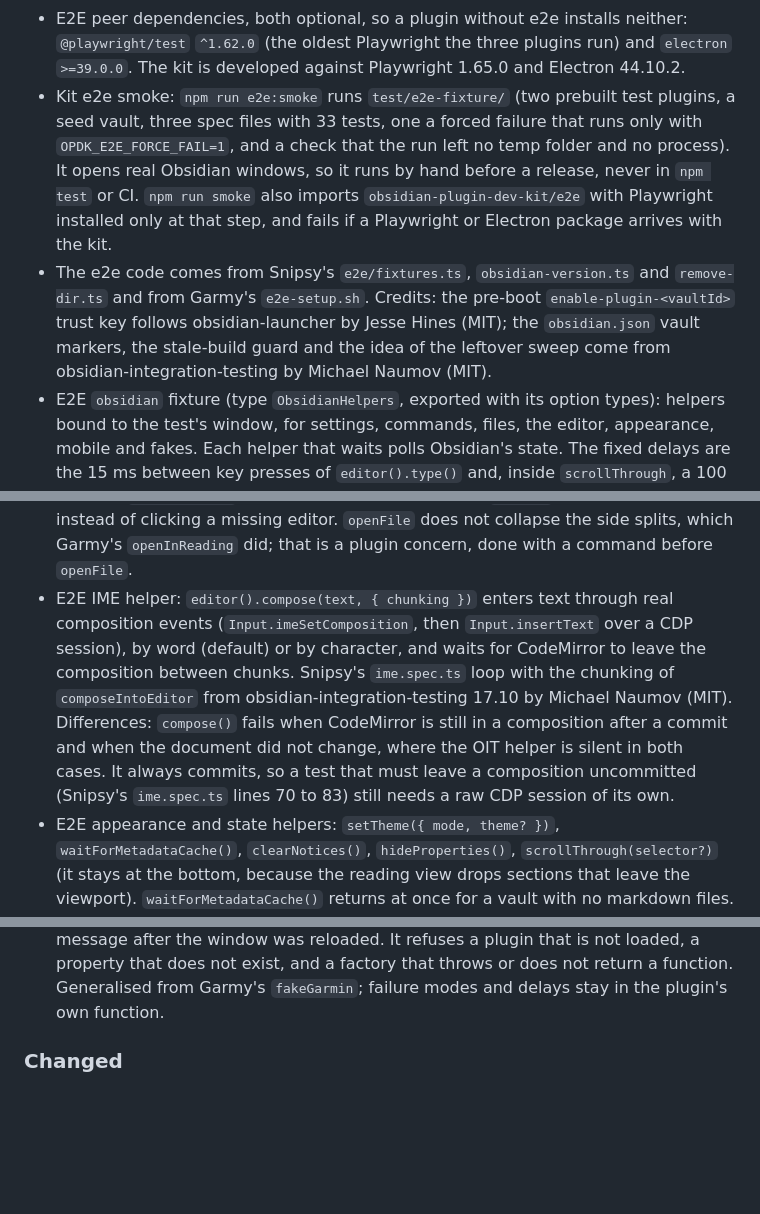
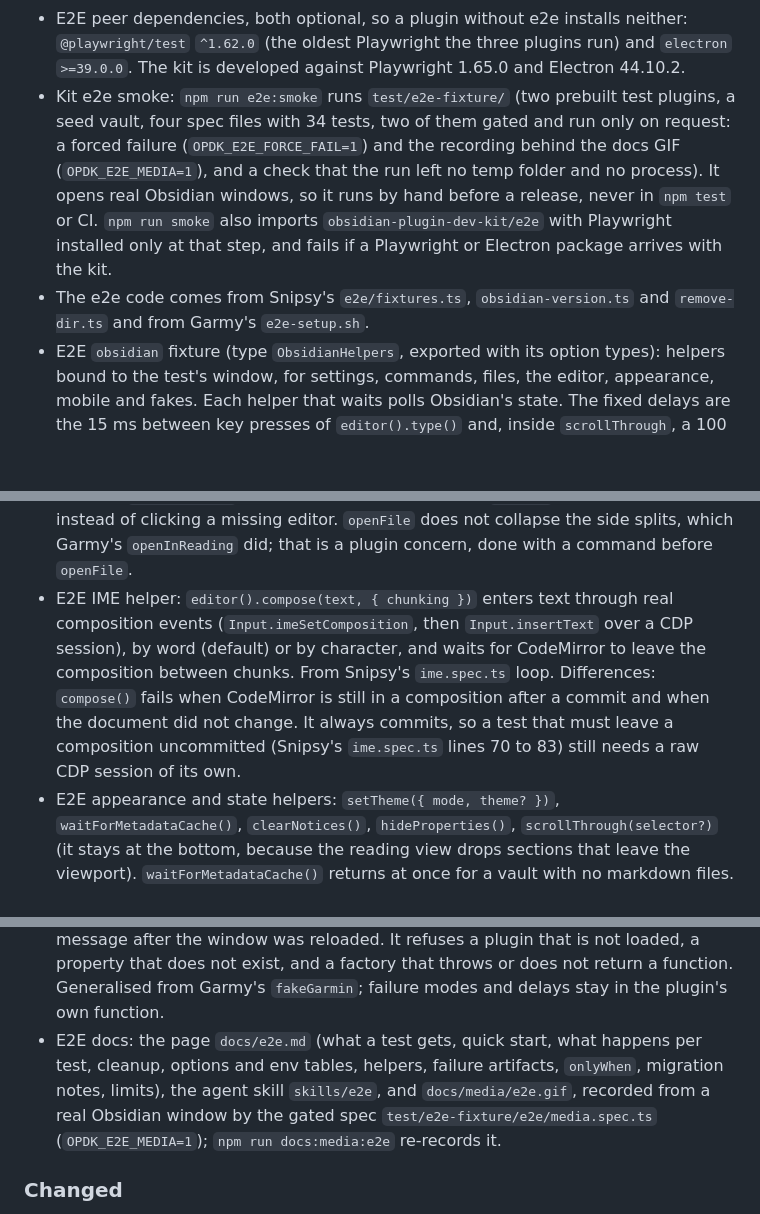
Before and after one commit to Dimagious/obsidian-plugin-dev-kit, a Markdown page: CHANGELOG.md, 3 parts joined by grey strips. Drawn GitHub-style; blank space fills up the shorter version.

```diff
--- a/CHANGELOG.md
+++ b/CHANGELOG.md
@@ -43,17 +43,18 @@ All notable changes to this project are documented here. The format follows [Kee
 - `defineObsidianConfig(overrides)` is the shared Playwright preset: `testDir` `e2e`, one worker, 60 s test timeout, 10 s `expect` timeout, `forbidOnly` and 1 retry on CI, `list` plus an HTML report (`list` only on CI), and trace, video and screenshot kept on failure. Overrides win, and `expect` and `use` are merged key by key. `onlyWhen("CAPTURE")` skips a spec file unless the variable is `1`.
 - E2E trace and video follow `use.trace` and `use.video` of the Playwright config for the Obsidian window (all modes, including the object form), because Playwright's own fixtures do not reach an `_electron` window: the trace is started right after launch and attached as `trace` (`obsidian-trace.zip`), the video is attached as `video`, and a recording that the mode does not keep is deleted. CDP mode (phase 2) will have a trace but no video.
 - E2E peer dependencies, both optional, so a plugin without e2e installs neither: `@playwright/test` `^1.62.0` (the oldest Playwright the three plugins run) and `electron` `>=39.0.0`. The kit is developed against Playwright 1.65.0 and Electron 44.10.2.
-- Kit e2e smoke: `npm run e2e:smoke` runs `test/e2e-fixture/` (two prebuilt test plugins, a seed vault, three spec files with 33 tests, one a forced failure that runs only with `OPDK_E2E_FORCE_FAIL=1`, and a check that the run left no temp folder and no process). It opens real Obsidian windows, so it runs by hand before a release, never in `npm test` or CI. `npm run smoke` also imports `obsidian-plugin-dev-kit/e2e` with Playwright installed only at that step, and fails if a Playwright or Electron package arrives with the kit.
-- The e2e code comes from Snipsy's `e2e/fixtures.ts`, `obsidian-version.ts` and `remove-dir.ts` and from Garmy's `e2e-setup.sh`. Credits: the pre-boot `enable-plugin-<vaultId>` trust key follows obsidian-launcher by Jesse Hines (MIT); the `obsidian.json` vault markers, the stale-build guard and the idea of the leftover sweep come from obsidian-integration-testing by Michael Naumov (MIT).
+- Kit e2e smoke: `npm run e2e:smoke` runs `test/e2e-fixture/` (two prebuilt test plugins, a seed vault, four spec files with 34 tests, two of them gated and run only on request: a forced failure (`OPDK_E2E_FORCE_FAIL=1`) and the recording behind the docs GIF (`OPDK_E2E_MEDIA=1`), and a check that the run left no temp folder and no process). It opens real Obsidian windows, so it runs by hand before a release, never in `npm test` or CI. `npm run smoke` also imports `obsidian-plugin-dev-kit/e2e` with Playwright installed only at that step, and fails if a Playwright or Electron package arrives with the kit.
+- The e2e code comes from Snipsy's `e2e/fixtures.ts`, `obsidian-version.ts` and `remove-dir.ts` and from Garmy's `e2e-setup.sh`.
 - E2E `obsidian` fixture (type `ObsidianHelpers`, exported with its option types): helpers bound to the test's window, for settings, commands, files, the editor, appearance, mobile and fakes. Each helper that waits polls Obsidian's state. The fixed delays are the 15 ms between key presses of `editor().type()` and, inside `scrollThrough`, a 100 ms fallback per step for a window that draws no frames. Every wait has an explicit timeout (Playwright's defaults reach the test timeout, or never end) and a failure names what went wrong and what to do.
 - E2E helper timeouts: `timeouts.helpers` in the options sets the budget of each kind of wait in the helpers, validated like the rest of `timeouts`: `settings` (a settings tab to register, default 15000), `metadataCache` (default 45000, below the 60 s test timeout of the preset, so the helper can explain itself before the test is killed), `compose` (5000), `theme` (5000) and `ui` (a dialog, the palette, the editor or a view to appear or go away, 10000). A wait that runs out names the option to raise. The type is `HelperTimeouts`.
 - E2E settings helpers: `openSettings(tab?)` takes a plugin id or a core tab id, polls `app.setting.pluginTabs` and `settingTabs` until a tab that is registered late appears (or fails listing the registered ids), opens it in the main window and returns the tab content; `closeSettings()`. From Garmy's `settings.spec.ts` and Snipsy's `ui.openSettings` (`e2e/fixtures.ts`); the kit sets `settingsPopoutWindow: false`, so the popout-window detection of both is not needed. That is a default: a value in the seed vault's `.obsidian/app.json` wins. When Settings then opens in a second window, `openSettings` fails after `timeouts.helpers.ui` with a message that names the seed's `app.json` and the key.
 - E2E command helpers: `runCommand(id)` runs `app.commands.executeCommandById` and fails with the close matches for an unknown id, or with the reason for a command whose `checkCallback` declined (checked first, because `executeCommandById` returns true for it); `openCommandPalette()`, `runCommandFromPalette(name)` waits for the entry to be selected before it presses Enter; `press(keys)` maps `Mod` to `ControlOrMeta`. From Snipsy's `ui.openCommandPalette` and `ui.runCommand`.
 - E2E file and editor helpers: `openFile(path, { mode })` with `source`, `live` or `preview`, which also forces the mode on a note already open in the tab (where `openFile` ignores it, Garmy's `openInReading` loop); `readingView(path?)`; `editor()` with `type` (key by key, focuses only when needed), `text` (through `getValue()`, since CodeMirror renders only the visible lines), `clear`, `setCursor`, `selection`. From Snipsy's `ui.typeInEditor`, `ui.editorText` and `ui.clearEditor`. The editor is found without the `mod-active` class (Obsidian drops it from the leaf while a modal is open) and waited for before the focus check, so `type()` after a closed modal does not click and move the cursor. Differences: `editor().text()` throws "There is no active editor" where Snipsy's `ui.editorText` returned an empty string, and `clear()` throws the same instead of clicking a missing editor. `openFile` does not collapse the side splits, which Garmy's `openInReading` did; that is a plugin concern, done with a command before `openFile`.
-- E2E IME helper: `editor().compose(text, { chunking })` enters text through real composition events (`Input.imeSetComposition`, then `Input.insertText` over a CDP session), by word (default) or by character, and waits for CodeMirror to leave the composition between chunks. Snipsy's `ime.spec.ts` loop with the chunking of `composeIntoEditor` from obsidian-integration-testing 17.10 by Michael Naumov (MIT). Differences: `compose()` fails when CodeMirror is still in a composition after a commit and when the document did not change, where the OIT helper is silent in both cases. It always commits, so a test that must leave a composition uncommitted (Snipsy's `ime.spec.ts` lines 70 to 83) still needs a raw CDP session of its own.
+- E2E IME helper: `editor().compose(text, { chunking })` enters text through real composition events (`Input.imeSetComposition`, then `Input.insertText` over a CDP session), by word (default) or by character, and waits for CodeMirror to leave the composition between chunks. From Snipsy's `ime.spec.ts` loop. Differences: `compose()` fails when CodeMirror is still in a composition after a commit and when the document did not change. It always commits, so a test that must leave a composition uncommitted (Snipsy's `ime.spec.ts` lines 70 to 83) still needs a raw CDP session of its own.
 - E2E appearance and state helpers: `setTheme({ mode, theme? })`, `waitForMetadataCache()`, `clearNotices()`, `hideProperties()`, `scrollThrough(selector?)` (it stays at the bottom, because the reading view drops sections that leave the viewport). `waitForMetadataCache()` returns at once for a vault with no markdown files. From the capture and film specs of Dashy and Garmy (`changeTheme`, the index wait, notice removal, `propertiesInDocument`, the scroll that draws lazy blocks); the fixed pauses there became state waits.
 - E2E mobile helpers: `mobile({ width, height, scale })` sets a phone-sized viewport through CDP `Emulation.setDeviceMetricsOverride` (390 x 844 at scale 2), calls `app.emulateMobile(true)`, accepts only the reload rejection that call causes, waits for every plugin to load again and keeps the size; `desktop()` undoes it. A second `mobile()` with another width loads the window again, because the phone or tablet layout is decided from the viewport at load; the same width does not reload. One verified way instead of the block copied into three specs of Dashy and Garmy. Plugins with `isDesktopOnly: true` do not load on mobile, so the wait fails naming them.
 - E2E fake swap: `replace(pluginId, propertyPath, impl, arg?)` assigns a function at `app.plugins.plugins[id].<path>` on the live plugin instance and returns `{ calls(), restore() }`. `impl` is a factory: it runs once in the page with `arg` (serialisable, as for `page.evaluate`) and returns the replacement, so it can keep state between calls. It is serialised as source text and cannot close over variables of the test (that fails with a ReferenceError naming the variable); what it needs goes through `arg`, as Garmy's `fakeGarmin` took `[days, mode, delayMs]`. `restore()` and `calls()` fail with a clear message after the window was reloaded. It refuses a plugin that is not loaded, a property that does not exist, and a factory that throws or does not return a function. Generalised from Garmy's `fakeGarmin`; failure modes and delays stay in the plugin's own function.
+- E2E docs: the page `docs/e2e.md` (what a test gets, quick start, what happens per test, cleanup, options and env tables, helpers, failure artifacts, `onlyWhen`, migration notes, limits), the agent skill `skills/e2e`, and `docs/media/e2e.gif`, recorded from a real Obsidian window by the gated spec `test/e2e-fixture/e2e/media.spec.ts` (`OPDK_E2E_MEDIA=1`); `npm run docs:media:e2e` re-records it.
 
 ### Changed
 
```
Also changed, not shown: README.md (+13 -3 lines), docs/e2e.md (added, +369 -0 lines), docs/scanner.md (+2 -2 lines), docs/media/e2e.gif (added), 8 other files.
